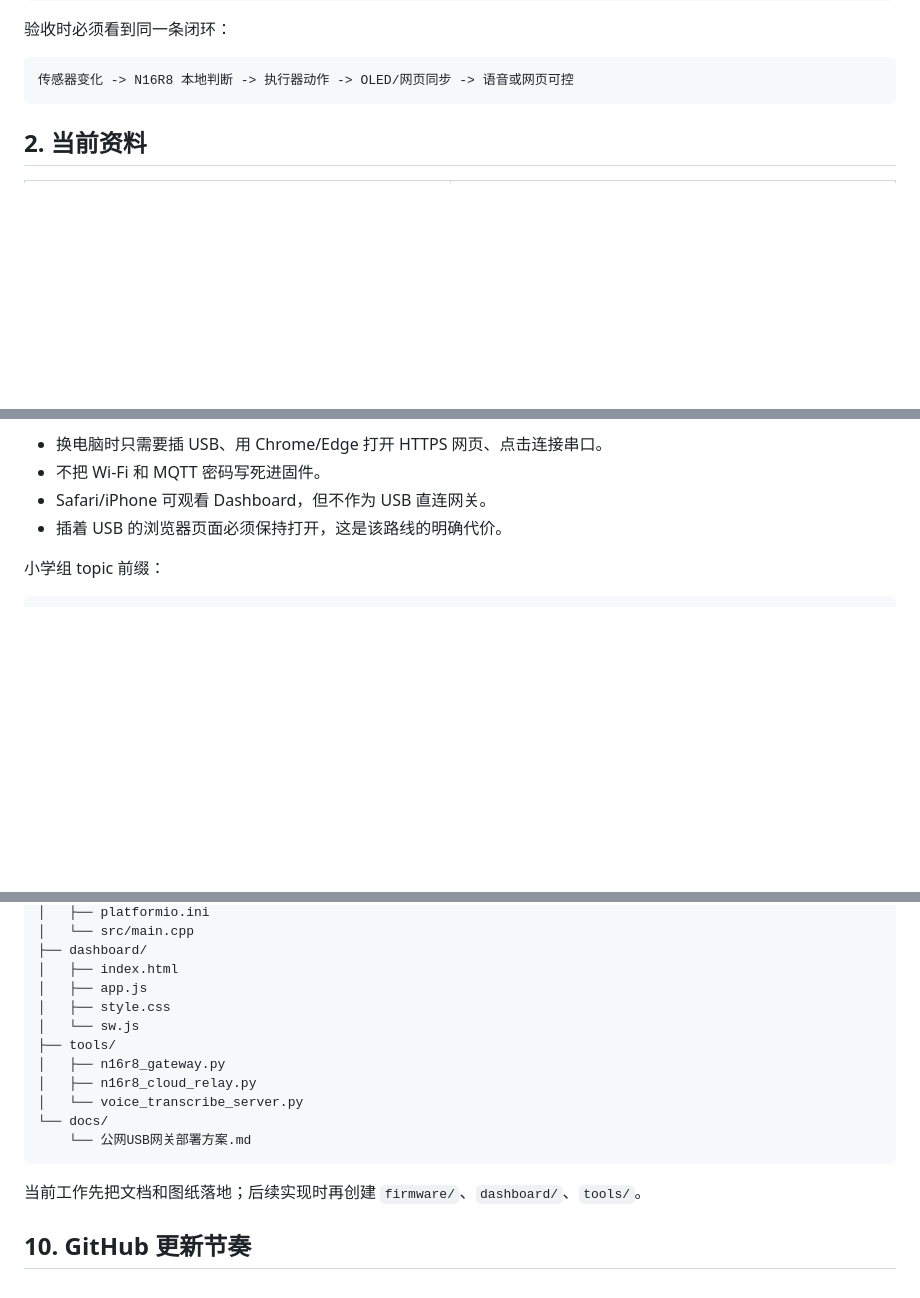
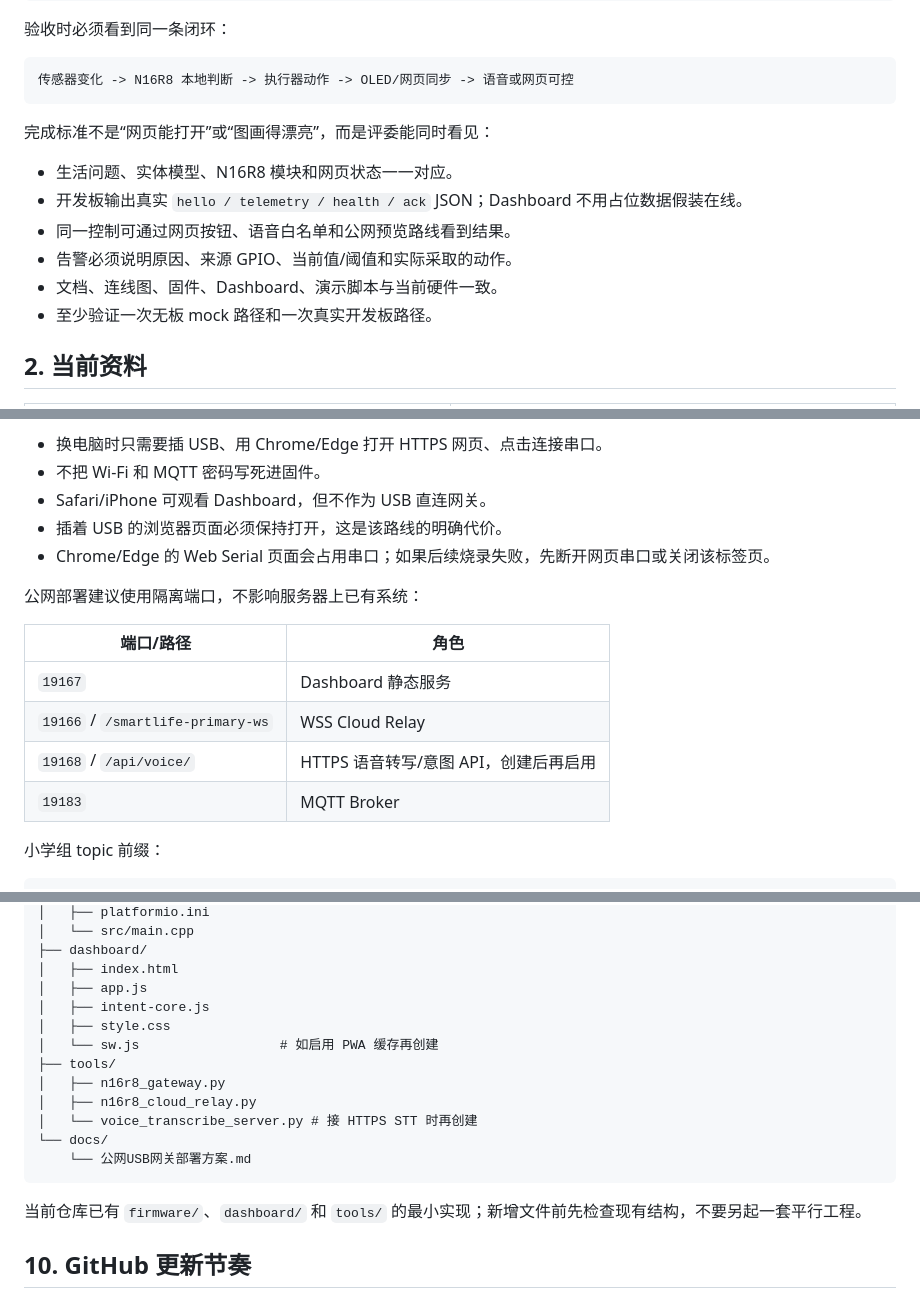
Before and after one commit to lostmyukii/zhihuishenghuohkxiao1, a Markdown page: 开发文档.md, 3 parts joined by grey strips. Rendered like a GitHub page; blank space fills up the shorter version.

````diff
--- a/开发文档.md
+++ b/开发文档.md
@@ -21,6 +21,15 @@
 ```text
 传感器变化 -> N16R8 本地判断 -> 执行器动作 -> OLED/网页同步 -> 语音或网页可控
 ```
+
+完成标准不是“网页能打开”或“图画得漂亮”，而是评委能同时看见：
+
+- 生活问题、实体模型、N16R8 模块和网页状态一一对应。
+- 开发板输出真实 `hello / telemetry / health / ack` JSON；Dashboard 不用占位数据假装在线。
+- 同一控制可通过网页按钮、语音白名单和公网预览路线看到结果。
+- 告警必须说明原因、来源 GPIO、当前值/阈值和实际采取的动作。
+- 文档、连线图、固件、Dashboard、演示脚本与当前硬件一致。
+- 至少验证一次无板 mock 路径和一次真实开发板路径。
 
 ## 2. 当前资料
 
@@ -167,6 +209,16 @@ N16R8 USB -> HTTPS Dashboard Web Serial -> WSS Cloud Relay -> MQTT Broker -> 其
 - 不把 Wi-Fi 和 MQTT 密码写死进固件。
 - Safari/iPhone 可观看 Dashboard，但不作为 USB 直连网关。
 - 插着 USB 的浏览器页面必须保持打开，这是该路线的明确代价。
+- Chrome/Edge 的 Web Serial 页面会占用串口；如果后续烧录失败，先断开网页串口或关闭该标签页。
+
+公网部署建议使用隔离端口，不影响服务器上已有系统：
+
+| 端口/路径 | 角色 |
+| --- | --- |
+| `19167` | Dashboard 静态服务 |
+| `19166` / `/smartlife-primary-ws` | WSS Cloud Relay |
+| `19168` / `/api/voice/` | HTTPS 语音转写/意图 API，创建后再启用 |
+| `19183` | MQTT Broker |
 
 小学组 topic 前缀：
 
@@ -197,17 +249,18 @@ smartlife/primary/n16r8/voiceIntent
 ├── dashboard/
 │   ├── index.html
 │   ├── app.js
+│   ├── intent-core.js
 │   ├── style.css
-│   └── sw.js
+│   └── sw.js                  # 如启用 PWA 缓存再创建
 ├── tools/
 │   ├── n16r8_gateway.py
 │   ├── n16r8_cloud_relay.py
-│   └── voice_transcribe_server.py
+│   └── voice_transcribe_server.py # 接 HTTPS STT 时再创建
 └── docs/
     └── 公网USB网关部署方案.md
 ```
 
-当前工作先把文档和图纸落地；后续实现时再创建 `firmware/`、`dashboard/`、`tools/`。
+当前仓库已有 `firmware/`、`dashboard/` 和 `tools/` 的最小实现；新增文件前先检查现有结构，不要另起一套平行工程。
 
 ## 10. GitHub 更新节奏
 
````
Also changed, not shown: other parts of 开发文档.md (+76 -10 lines).
